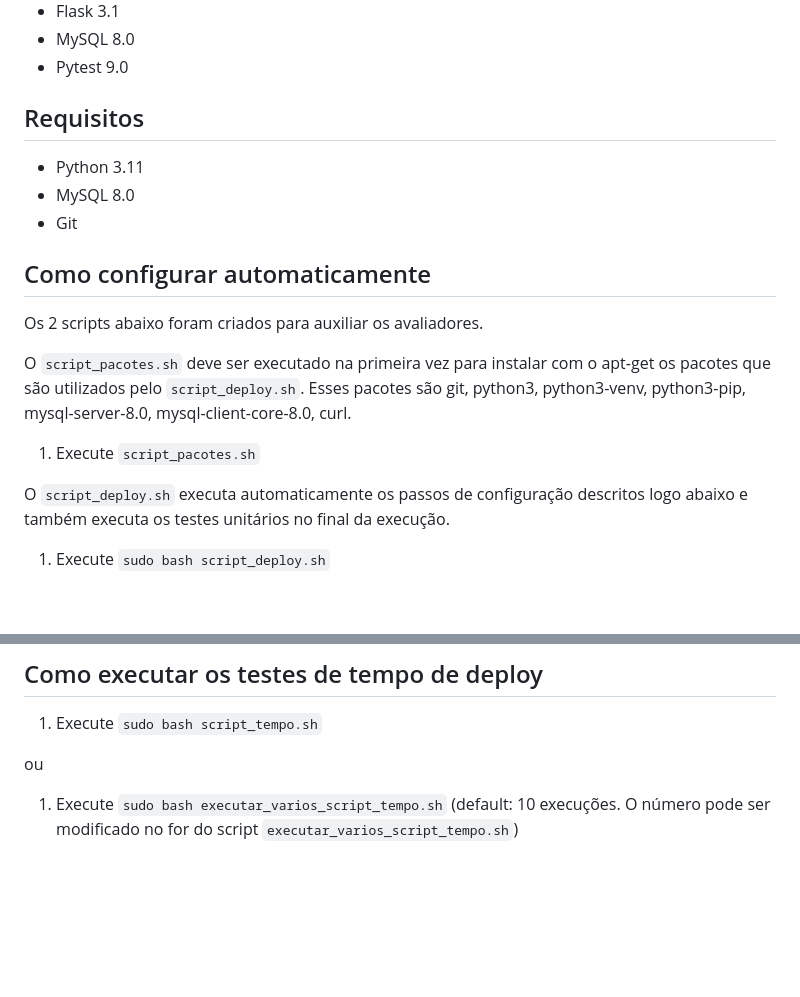
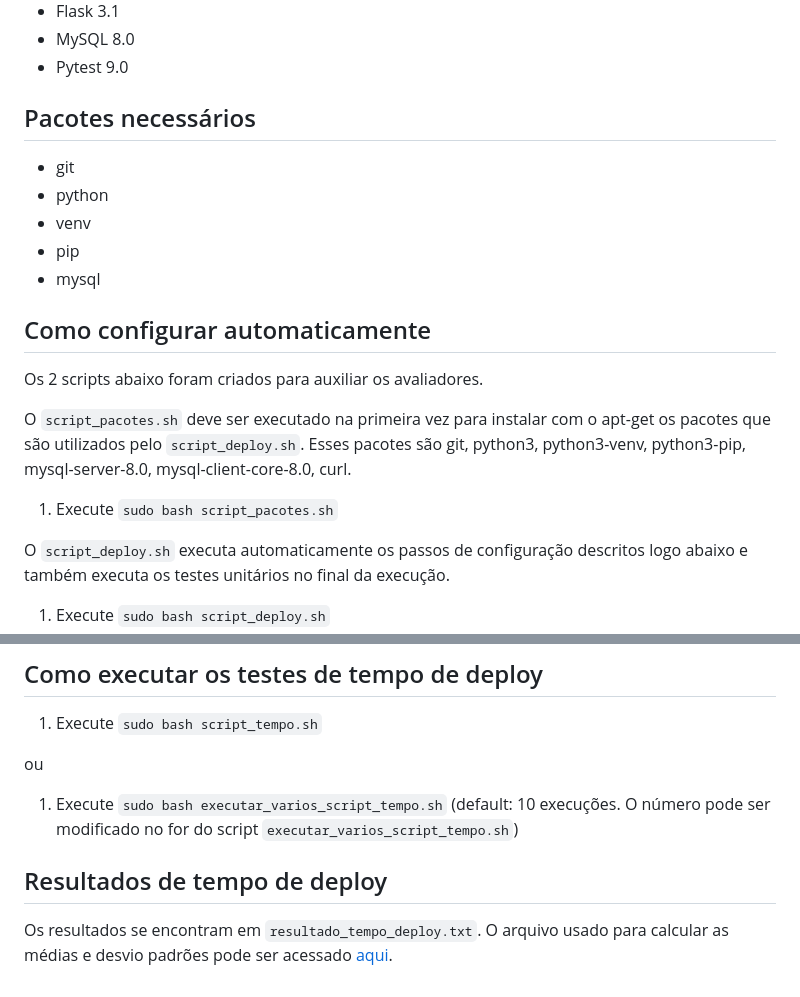
Before and after one commit to GabrielAlves/Prototipo1, a Markdown page: README.md, 2 parts joined by grey strips. Drawn GitHub-style; blank space fills up the shorter version.

Commit message:
Correções no readme e indicação do arquivo de calcular média e desvio padrões
Updated package requirements and installation instructions in README.md.

```diff
--- a/README.md
+++ b/README.md
@@ -24,11 +24,12 @@ Figura 1. Interface de usuário da aplicação
 - MySQL 8.0
 - Pytest 9.0
 
-## Requisitos
-
-- Python 3.11
-- MySQL 8.0
-- Git
+## Pacotes necessários
+- git
+- python
+- venv
+- pip
+- mysql
 
 ## Como configurar automaticamente
 
@@ -36,7 +37,7 @@ Os 2 scripts abaixo foram criados para auxiliar os avaliadores.
 
 O `script_pacotes.sh` deve ser executado na primeira vez para instalar com o apt-get os pacotes que são utilizados pelo `script_deploy.sh`. Esses pacotes são git, python3, python3-venv, python3-pip, mysql-server-8.0, mysql-client-core-8.0, curl.
 
-1. Execute `script_pacotes.sh`
+1. Execute `sudo bash script_pacotes.sh`
 
 O `script_deploy.sh` executa automaticamente os passos de configuração descritos logo abaixo e também executa os testes unitários no final da execução.
 
@@ -93,3 +94,7 @@ Em outro processo e na raiz do Protótipo1 (Prototipo1/)
 ou
 
 1. Execute `sudo bash executar_varios_script_tempo.sh` (default: 10 execuções. O número pode ser modificado no for do script `executar_varios_script_tempo.sh`)
+
+## Resultados de tempo de deploy
+
+Os resultados se encontram em `resultado_tempo_deploy.txt`. O arquivo usado para calcular as médias e desvio padrões pode ser acessado [aqui](github.com/GabrielAlves/Prototipos/blob/main/desvio_padrao.py).
```
